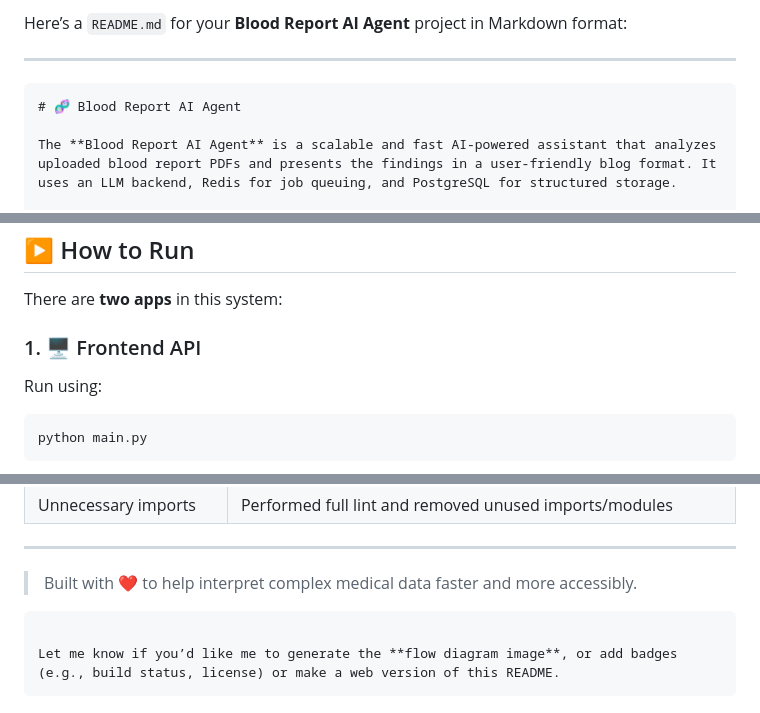
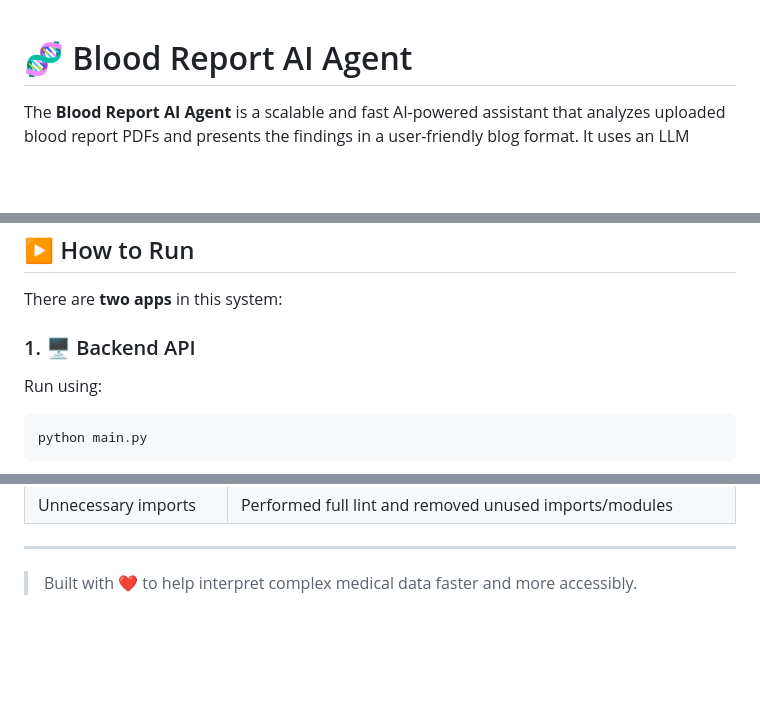
Before and after one commit to captain0jay/ReportAI, a Markdown page: README.md, 3 parts joined by grey strips. Drawn GitHub-style; blank space fills up the shorter version.

Commit message:
Update README.md 2

`````diff
--- a/README.md
+++ b/README.md
@@ -1,8 +1,3 @@
-Here’s a `README.md` for your **Blood Report AI Agent** project in Markdown format:
-
----
-
-````markdown
 # 🧬 Blood Report AI Agent
 
 The **Blood Report AI Agent** is a scalable and fast AI-powered assistant that analyzes uploaded blood report PDFs and presents the findings in a user-friendly blog format. It uses an LLM backend, Redis for job queuing, and PostgreSQL for structured storage.
@@ -32,7 +27,7 @@ pip install -r requirements.txt
 
 There are **two apps** in this system:
 
-### 1. 🖥️ Frontend API
+### 1. 🖥️ Backend API
 
 Run using:
 
@@ -116,8 +111,3 @@ Then run the app as shown above.
 ---
 
 > Built with ❤️ to help interpret complex medical data faster and more accessibly.
-
-```
-
-Let me know if you’d like me to generate the **flow diagram image**, or add badges (e.g., build status, license) or make a web version of this README.
-```
`````
